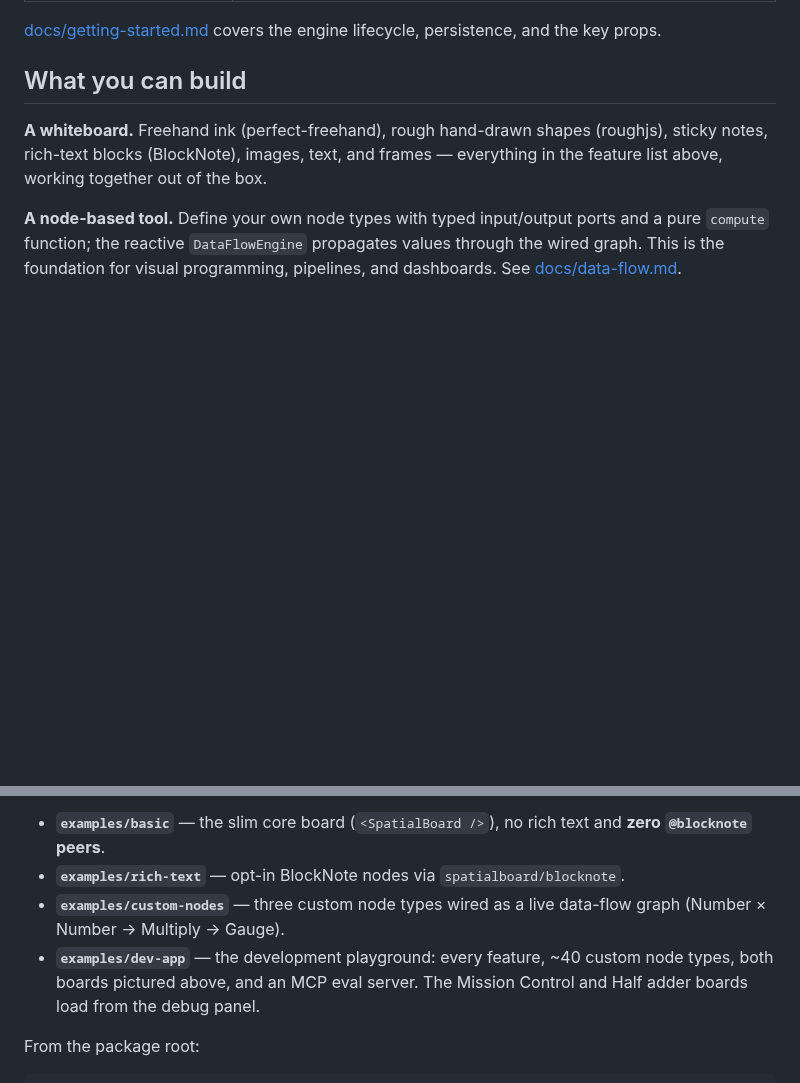
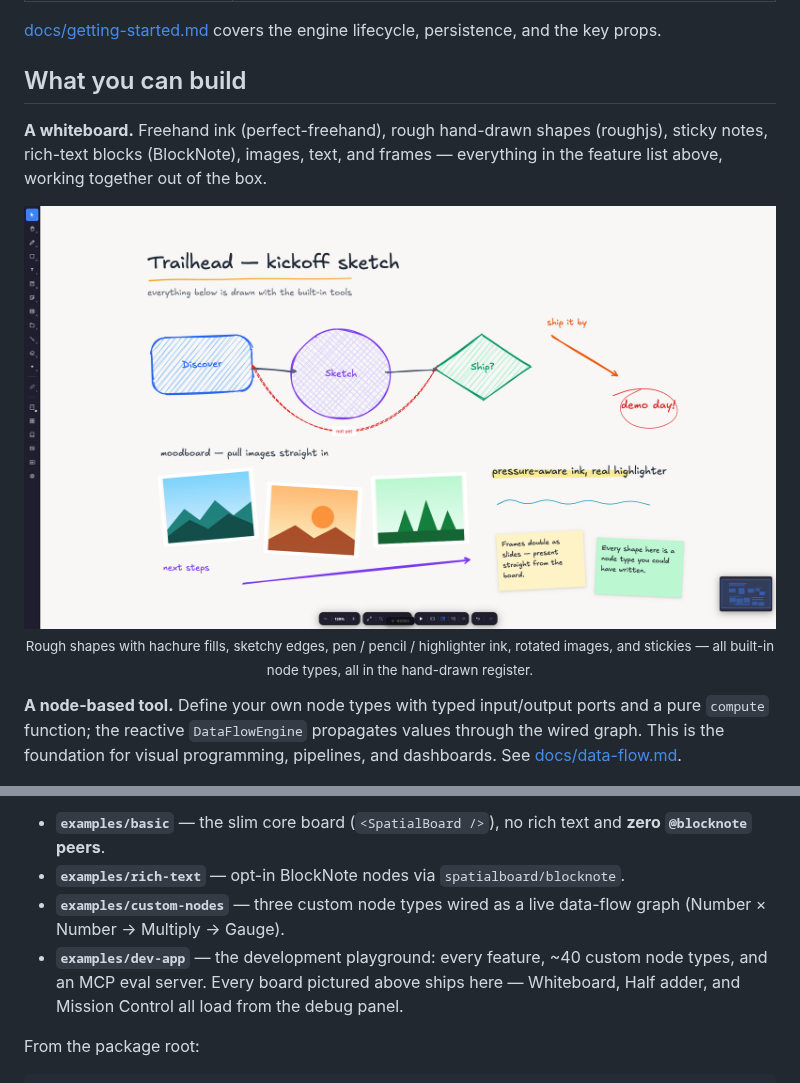
Before and after one commit to hishamk/spatialboard, a Markdown page: README.md, 2 parts joined by grey strips. Rendered like a GitHub page; pictures changed too: docs/assets/whiteboard.png (added); blank space fills up the shorter version.

```diff
--- a/README.md
+++ b/README.md
@@ -103,6 +103,16 @@ lifecycle, persistence, and the key props.
 (roughjs), sticky notes, rich-text blocks (BlockNote), images, text, and
 frames — everything in the feature list above, working together out of the
 box.
+
+<img src="docs/assets/whiteboard.png" alt="A hand-drawn kickoff whiteboard: a rough rectangle, ellipse and diamond with hachure and cross-hatch fills wired by sketchy arrows, a dashed loop-back labelled not yet, a red circled annotation, three rotated photos, a yellow highlighter swipe under handwritten text, a pencil squiggle, and two tilted sticky notes." />
+
+<p align="center">
+  <sub>
+    Rough shapes with hachure fills, sketchy edges, pen / pencil /
+    highlighter ink, rotated images, and stickies — all built-in node types,
+    all in the hand-drawn register.
+  </sub>
+</p>
 
 **A node-based tool.** Define your own node types with typed input/output
 ports and a pure `compute` function; the reactive `DataFlowEngine` propagates
@@ -214,8 +224,8 @@ self-contained, persist to localStorage, and work offline (PWA):
 - **`examples/custom-nodes`** — three custom node types wired as a live data-flow
   graph (Number × Number → Multiply → Gauge).
 - **`examples/dev-app`** — the development playground: every feature, ~40 custom
-  node types, both boards pictured above, and an MCP eval server. The Mission
-  Control and Half adder boards load from the debug panel.
+  node types, and an MCP eval server. Every board pictured above ships here —
+  Whiteboard, Half adder, and Mission Control all load from the debug panel.
 
 From the package root:
 
```
Also changed, not shown: 3 other files.
